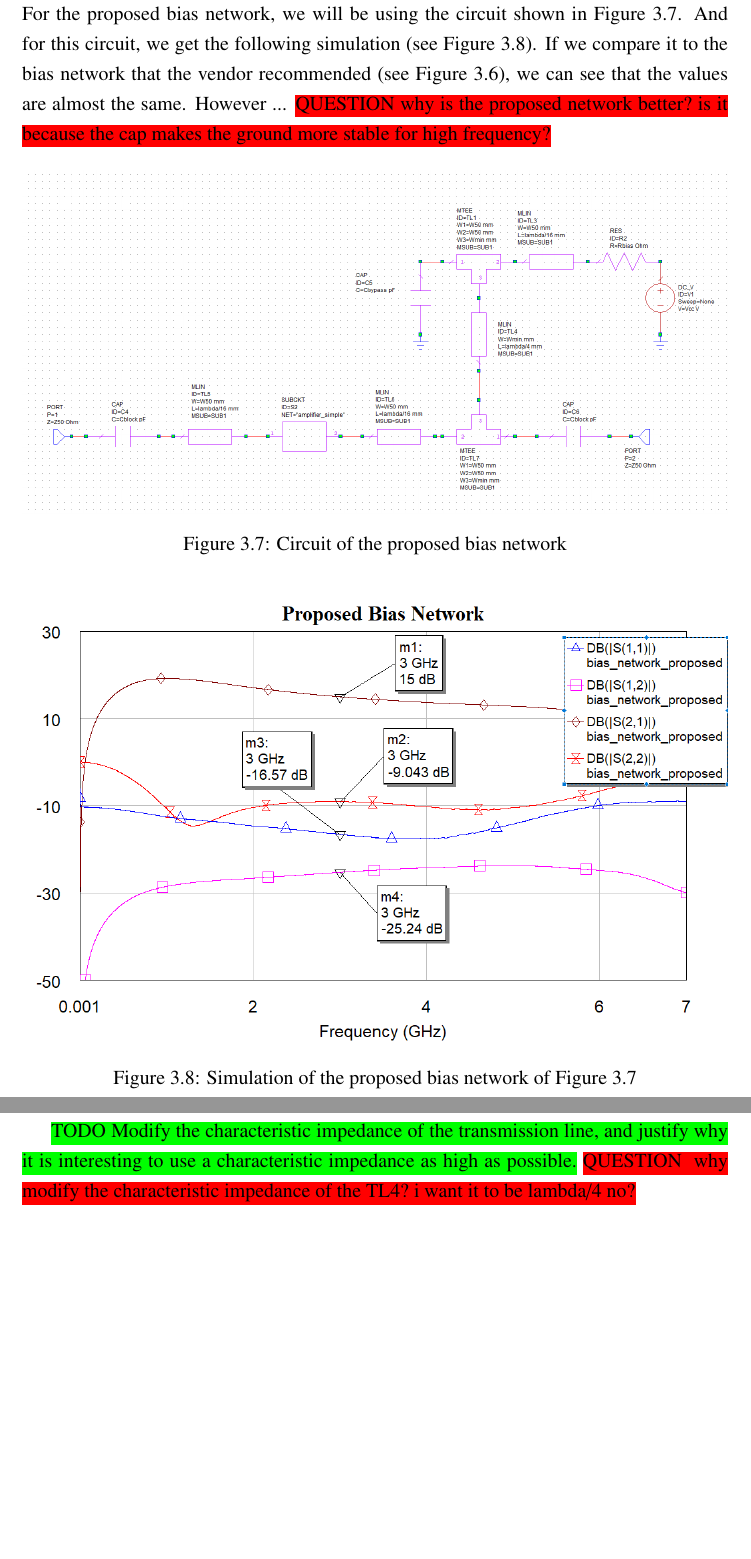
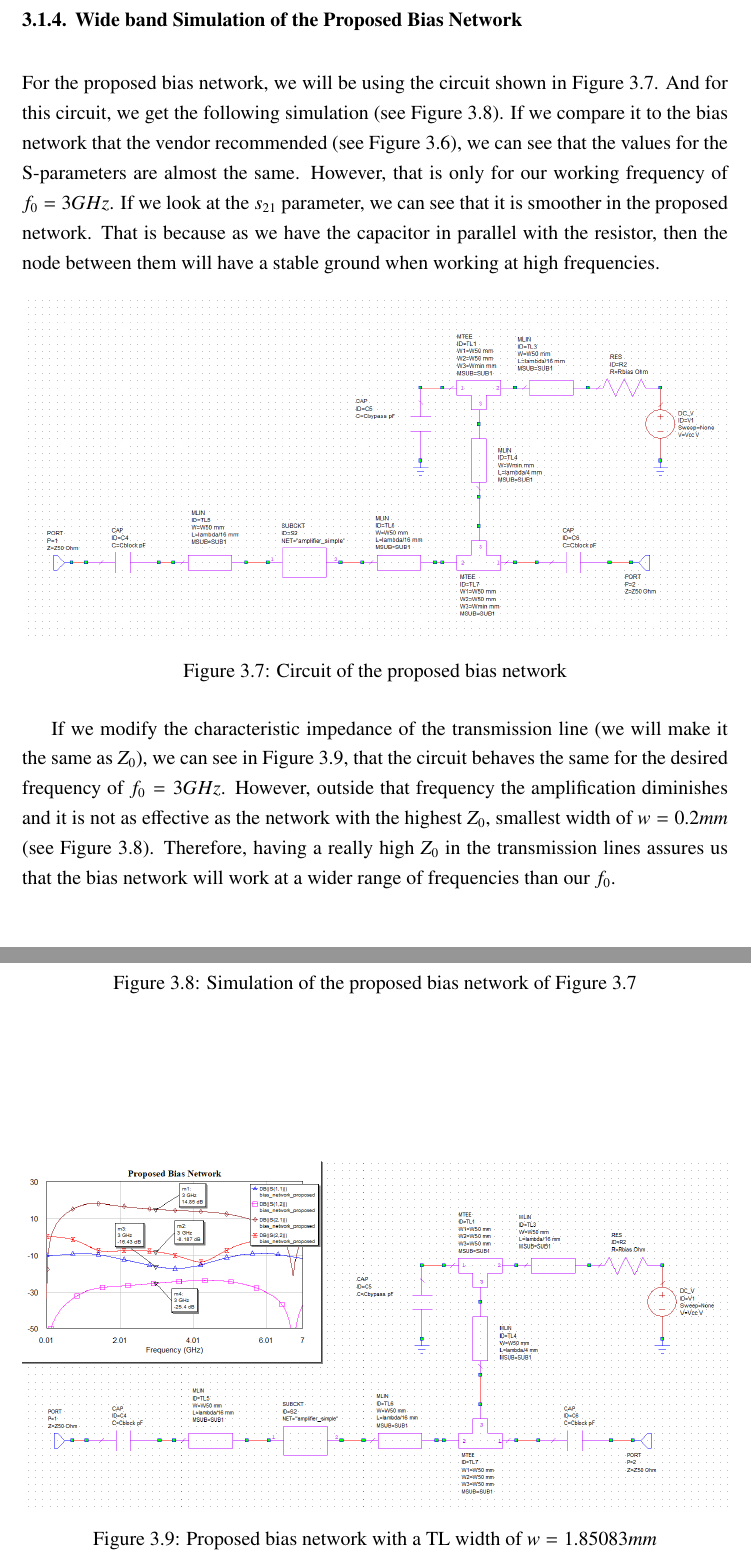
Before and after one commit to andres-nav/taf-lab, a LaTeX thesis (report/memoria.tex): two parts of pages 18 and 19 of 45, joined at a grey line, cut at the place of the change, the shorter picture padded with empty space. Compiled offline with pdfLaTeX.

Commit message:
report: design of circuits elements done

```diff
--- a/report/memoria.tex
+++ b/report/memoria.tex
@@ -487,7 +487,7 @@ For the Vendor's Bias Network, we will be using the circuit pictured in Figure \
 
 \subsection{Wide band Simulation of the Proposed Bias Network}
 
-For the proposed bias network, we will be using the circuit shown in Figure \ref{fig:design_circuit_elements:bias_network_proposed_circuit}. And for this circuit, we get the following simulation (see Figure \ref{fig:design_circuit_elements:bias_network_proposed_graph}). If we compare it to the bias network that the vendor recommended (see Figure \ref{fig:design_circuit_elements:bias_network_vendor_graph}), we can see that the values are almost the same. However ... \question{why is the proposed network better? is it because the cap makes the ground more stable for high frequency?}
+For the proposed bias network, we will be using the circuit shown in Figure \ref{fig:design_circuit_elements:bias_network_proposed_circuit}. And for this circuit, we get the following simulation (see Figure \ref{fig:design_circuit_elements:bias_network_proposed_graph}). If we compare it to the bias network that the vendor recommended (see Figure \ref{fig:design_circuit_elements:bias_network_vendor_graph}), we can see that the values for the S-parameters are almost the same. However, that is only for our working frequency of $f_0 = 3 GHz$. If we look at the $s_{21}$ parameter, we can see that it is smoother in the proposed network. That is because as we have the capacitor in parallel with the resistor, then the node between them will have a stable ground when working at high frequencies.
 
 \begin{figure}[htbp]
     \centering
@@ -503,8 +503,14 @@ For the proposed bias network, we will be using the circuit shown in Figure \ref
     \label{fig:design_circuit_elements:bias_network_proposed_graph}
 \end{figure}
 
-\todo{Modify the characteristic impedance of the transmission line, and justify why it is interesting to use a characteristic impedance as high as possible.}
-\question{ why modify the characteristic impedance of the TL4? i want it to be lambda/4 no?}
+If we modify the characteristic impedance of the transmission line (we will make it the same as $Z_0$), we can see in Figure \ref{fig:design_circuit_elements:gva83+_bias_transmission_line_low_z_0}, that the circuit behaves the same for the desired frequency of $f_0 = 3 GHz$. However, outside that frequency the amplification diminishes and it is not as effective as the network with the highest $Z_0$, smallest width of $w = 0.2 mm$ (see Figure \ref{fig:design_circuit_elements:bias_network_proposed_graph}). Therefore, having a really high $Z_0$ in the transmission lines assures us that the bias network will work at a wider range of frequencies than our $f_0$.
+
+\begin{figure}[htbp]
+    \centering
+    \includegraphics[width=1\linewidth]{images//design_circuit_elements/gva83+_bias_transmission_line_low_z_0.png}
+    \caption{Proposed bias network with a TL width of $w = 1.85083 mm$}
+    \label{fig:design_circuit_elements:gva83+_bias_transmission_line_low_z_0}
+\end{figure}
 
 \section{GVA83+ response}
 
```
Also changed, not shown: report/images/design_circuit_elements/gva83+_bias_transmission_line_low_z_0.png (added), 7 other files.
